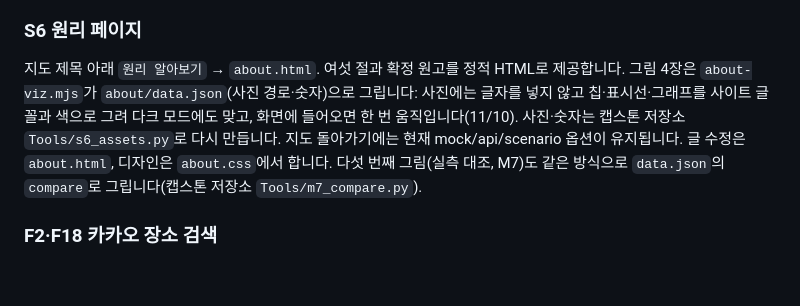
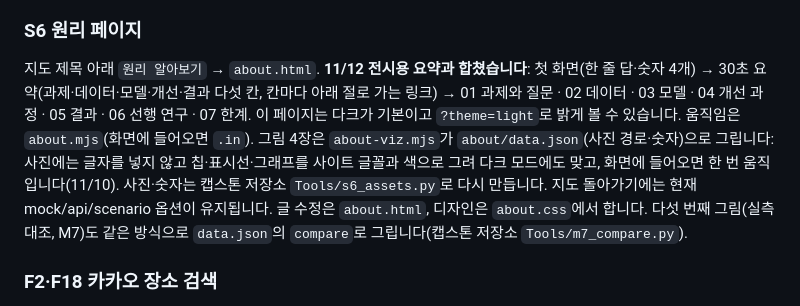
Before and after one commit to lc-moon/26_2_AICapstone_service, a Markdown page: web/README.md, the part around the change. GitHub-like rendering; blank space fills up the shorter version.

Commit message:
docs: 원리 페이지를 합친 구성으로 README와 원고 안내 갱신
- web/README.md의 원리 페이지 설명을 새 구성으로 바꿨다
- about/글.md 맨 위에 11/12부터는 about.html이 글의 기준이라고 적었다(11/8 원고는 그대로 둠)

```diff
--- a/web/README.md
+++ b/web/README.md
@@ -96,7 +96,7 @@ node --check web/render.mjs
 - 패널 닫기/다른 위치 선택 시 요청·타이머 정리. 처리 중 1분 폴링은 패널을 덮어쓰지 않음.
 
 ### S6 원리 페이지
-지도 제목 아래 `원리 알아보기` → `about.html`. 여섯 절과 확정 원고를 정적 HTML로 제공합니다. 그림 4장은 `about-viz.mjs`가 `about/data.json`(사진 경로·숫자)으로 그립니다: 사진에는 글자를 넣지 않고 칩·표시선·그래프를 사이트 글꼴과 색으로 그려 다크 모드에도 맞고, 화면에 들어오면 한 번 움직입니다(11/10). 사진·숫자는 캡스톤 저장소 `Tools/s6_assets.py`로 다시 만듭니다. 지도 돌아가기에는 현재 mock/api/scenario 옵션이 유지됩니다. 글 수정은 `about.html`, 디자인은 `about.css`에서 합니다. 다섯 번째 그림(실측 대조, M7)도 같은 방식으로 `data.json`의 `compare`로 그립니다(캡스톤 저장소 `Tools/m7_compare.py`).
+지도 제목 아래 `원리 알아보기` → `about.html`. **11/12 전시용 요약과 합쳤습니다**: 첫 화면(한 줄 답·숫자 4개) → 30초 요약(과제·데이터·모델·개선·결과 다섯 칸, 칸마다 아래 절로 가는 링크) → 01 과제와 질문 · 02 데이터 · 03 모델 · 04 개선 과정 · 05 결과 · 06 선행 연구 · 07 한계. 이 페이지는 다크가 기본이고 `?theme=light`로 밝게 볼 수 있습니다. 움직임은 `about.mjs`(화면에 들어오면 `.in`). 그림 4장은 `about-viz.mjs`가 `about/data.json`(사진 경로·숫자)으로 그립니다: 사진에는 글자를 넣지 않고 칩·표시선·그래프를 사이트 글꼴과 색으로 그려 다크 모드에도 맞고, 화면에 들어오면 한 번 움직입니다(11/10). 사진·숫자는 캡스톤 저장소 `Tools/s6_assets.py`로 다시 만듭니다. 지도 돌아가기에는 현재 mock/api/scenario 옵션이 유지됩니다. 글 수정은 `about.html`, 디자인은 `about.css`에서 합니다. 다섯 번째 그림(실측 대조, M7)도 같은 방식으로 `data.json`의 `compare`로 그립니다(캡스톤 저장소 `Tools/m7_compare.py`).
 
 ### F2·F18 카카오 장소 검색
 입력이 0.3초 멈추면(두 글자부터) 후보 목록을, Enter를 누르면 결과를 `${base}/api/search?q=`로 가져옵니다. API 키는 서버에만 있으며 프론트에는 설정하지 않습니다. Enter 결과는 한 개면 즉시 선택, 여러 개면 이름·주소 목록 최대 5개에서 고릅니다. 선택한 이름을 패널 제목에 표시하고 지도 직접 클릭 시에는 구 이름으로 돌아갑니다. 빈 결과·인천 밖·서비스 범위 밖·503/연결 실패를 구분합니다.
```
Also changed, not shown: web/about/글.md (+1 -0 lines).
